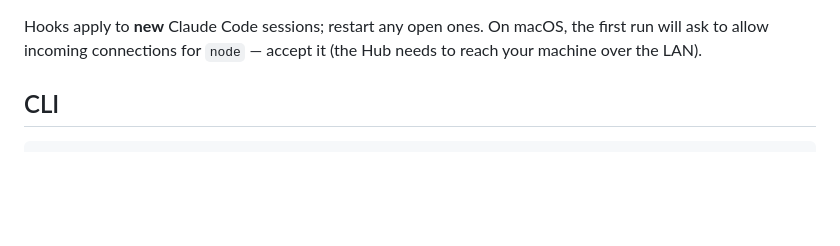
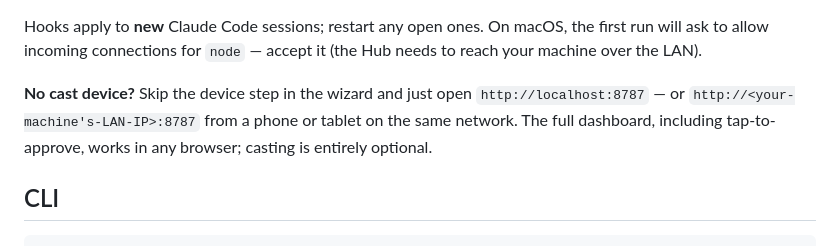
Before and after one commit to slackwero/claude-code-monitor, a Markdown page: README.md, the part around the change. GitHub-like rendering; blank space fills up the shorter version.

Commit message:
docs: README — how to use the dashboard in a plain browser without casting

```diff
--- a/README.md
+++ b/README.md
@@ -54,6 +54,11 @@ are preserved, with a timestamped backup), links the `claude-monitor` CLI into
 Hooks apply to **new** Claude Code sessions; restart any open ones.
 On macOS, the first run will ask to allow incoming connections for `node` —
 accept it (the Hub needs to reach your machine over the LAN).
+
+**No cast device?** Skip the device step in the wizard and just open
+`http://localhost:8787` — or `http://<your-machine's-LAN-IP>:8787` from a
+phone or tablet on the same network. The full dashboard, including
+tap-to-approve, works in any browser; casting is entirely optional.
 
 ## CLI
 
```
